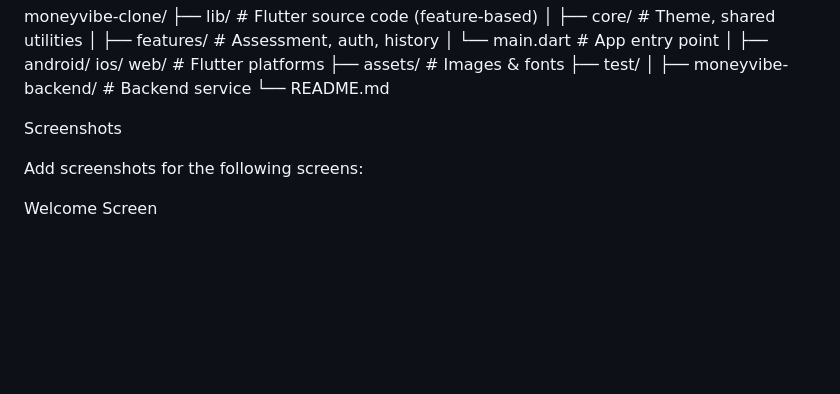
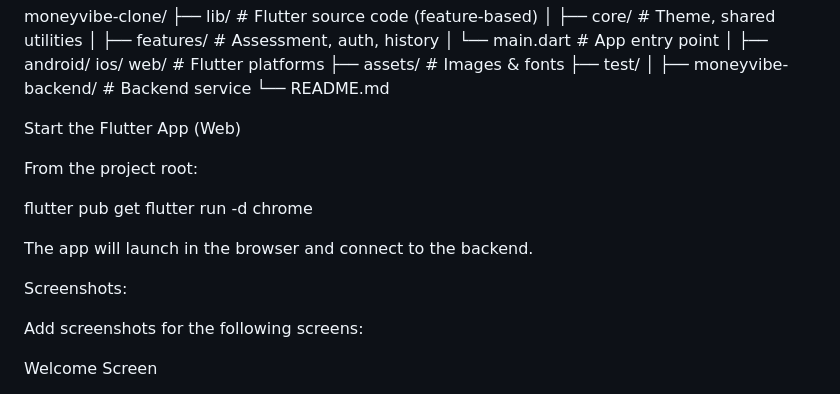
Before and after one commit to Prerna084/MoneyVibe, a Markdown page: README.md, the part around the change. Drawn GitHub-style; blank space fills up the shorter version.

Commit message:
Update README with Flutter app startup instructions
Added instructions to start the Flutter app and a section for screenshots.

```diff
--- a/README.md
+++ b/README.md
@@ -66,7 +66,17 @@ moneyvibe-clone/
 ├── moneyvibe-backend/ # Backend service
 └── README.md
 
-Screenshots
+
+Start the Flutter App (Web)
+
+From the project root:
+
+flutter pub get
+flutter run -d chrome
+
+The app will launch in the browser and connect to the backend.
+
+Screenshots:
 
 Add screenshots for the following screens:
 
```
